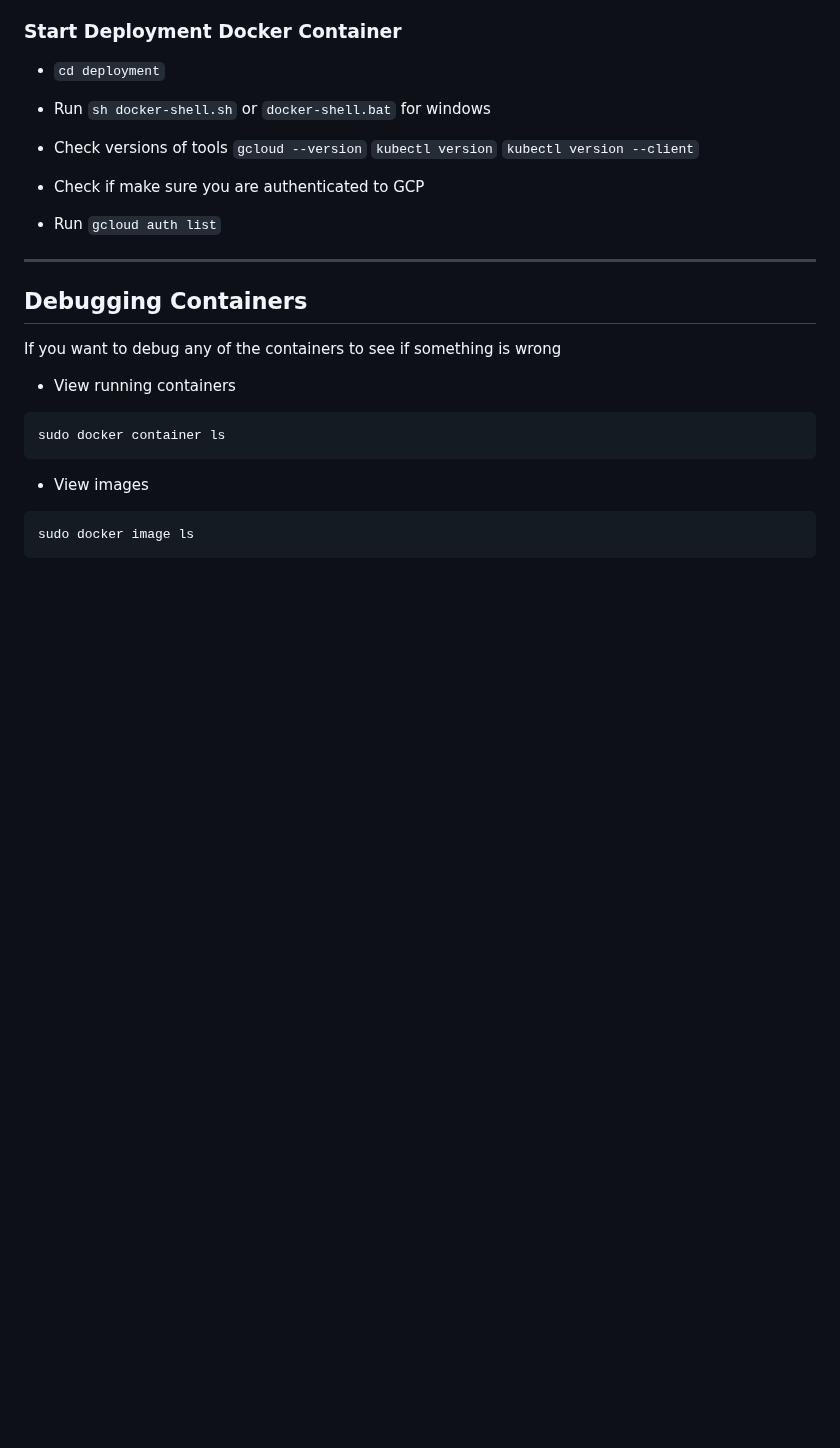
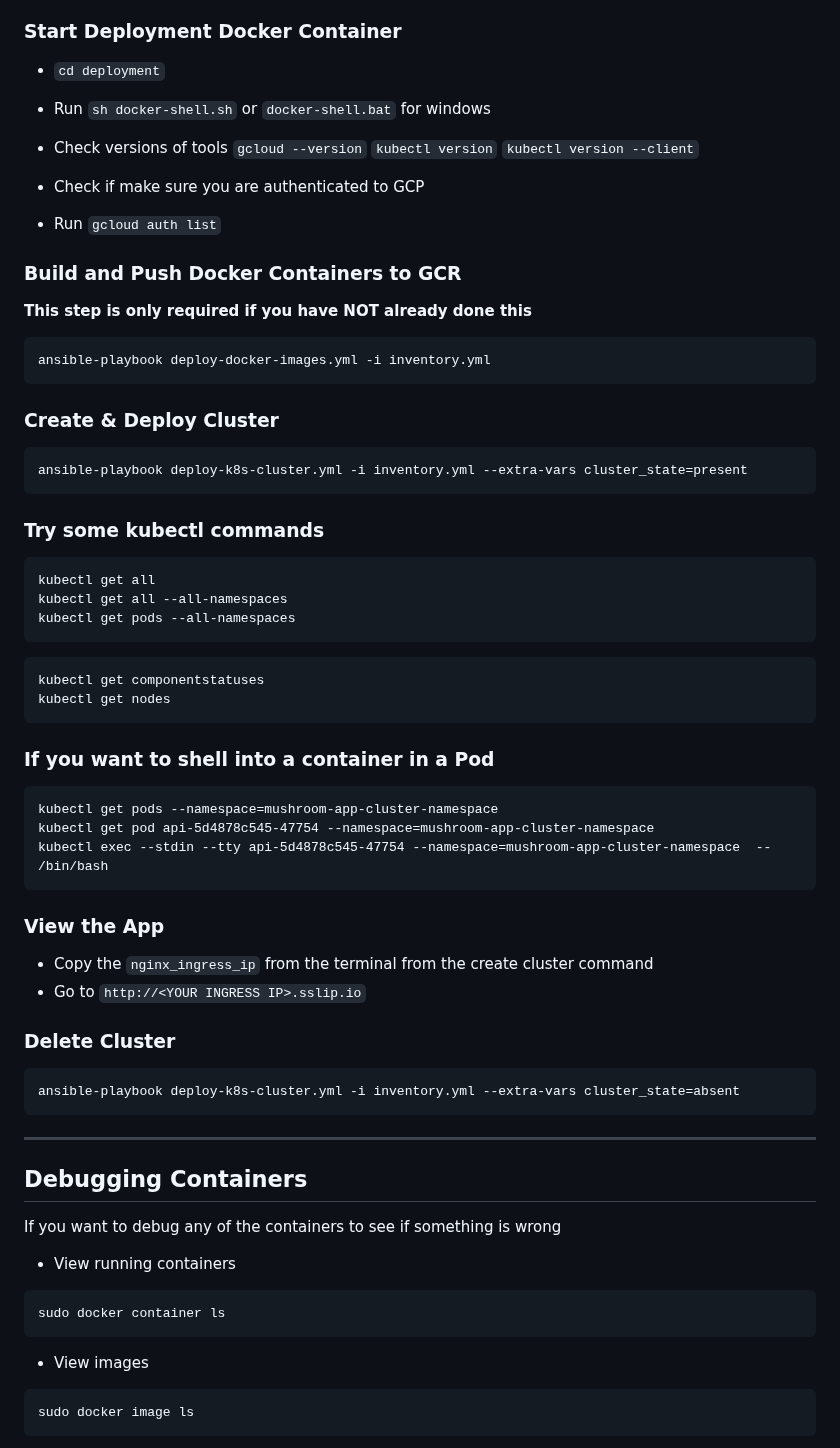
Before and after one commit to SiddarthaRachakonda/mushroom-app-v3, a Markdown page: README.md, the part around the change. Drawn GitHub-style; blank space fills up the shorter version.

````diff
--- a/README.md
+++ b/README.md
@@ -363,6 +363,45 @@ Search for each of these in the GCP search bar and click enable to enable these
 - Check if make sure you are authenticated to GCP
 - Run `gcloud auth list`
 
+### Build and Push Docker Containers to GCR
+**This step is only required if you have NOT already done this**
+```
+ansible-playbook deploy-docker-images.yml -i inventory.yml
+```
+
+### Create & Deploy Cluster
+```
+ansible-playbook deploy-k8s-cluster.yml -i inventory.yml --extra-vars cluster_state=present
+```
+
+### Try some kubectl commands
+```
+kubectl get all
+kubectl get all --all-namespaces
+kubectl get pods --all-namespaces
+```
+
+```
+kubectl get componentstatuses
+kubectl get nodes
+```
+
+### If you want to shell into a container in a Pod
+```
+kubectl get pods --namespace=mushroom-app-cluster-namespace
+kubectl get pod api-5d4878c545-47754 --namespace=mushroom-app-cluster-namespace
+kubectl exec --stdin --tty api-5d4878c545-47754 --namespace=mushroom-app-cluster-namespace  -- /bin/bash
+```
+
+### View the App
+* Copy the `nginx_ingress_ip` from the terminal from the create cluster command
+* Go to `http://<YOUR INGRESS IP>.sslip.io`
+
+### Delete Cluster
+```
+ansible-playbook deploy-k8s-cluster.yml -i inventory.yml --extra-vars cluster_state=absent
+```
+
 
 
 
````
